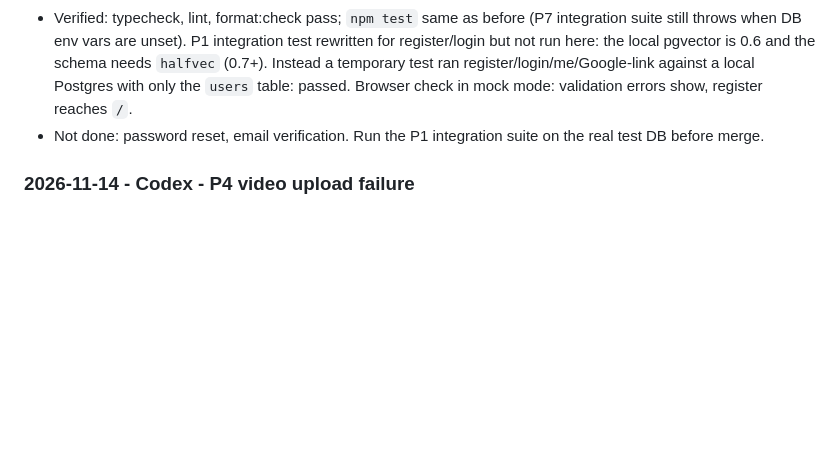
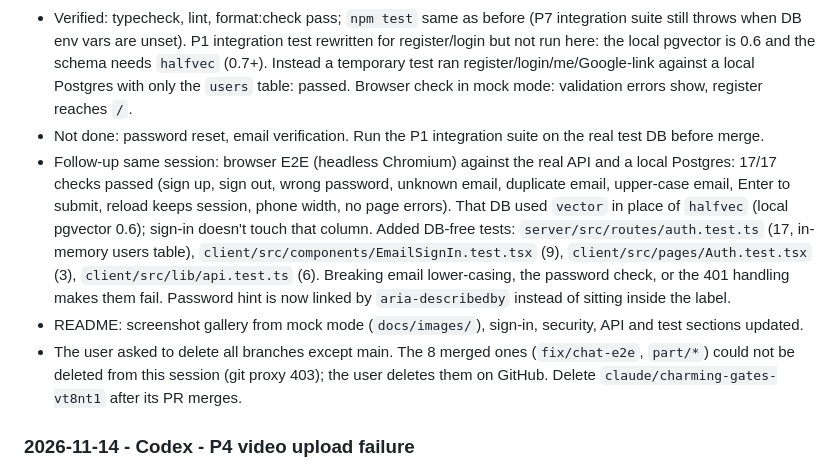
Before and after one commit to lagoonitself/recall, a Markdown page: HANDOFF.md, the part around the change. GitHub-like rendering; blank space fills up the shorter version.

```diff
--- a/HANDOFF.md
+++ b/HANDOFF.md
@@ -69,6 +69,9 @@ Newest at the top. One entry per working session. Keep each to a few lines: what
 - Touches P1 (server auth), P8 (auth page) and `shared/` in one branch (`claude/charming-gates-vt8nt1`) because the user asked for this one change only; split if reviewers want the shared contract in its own PR.
 - Verified: typecheck, lint, format:check pass; `npm test` same as before (P7 integration suite still throws when DB env vars are unset). P1 integration test rewritten for register/login but not run here: the local pgvector is 0.6 and the schema needs `halfvec` (0.7+). Instead a temporary test ran register/login/me/Google-link against a local Postgres with only the `users` table: passed. Browser check in mock mode: validation errors show, register reaches `/`.
 - Not done: password reset, email verification. Run the P1 integration suite on the real test DB before merge.
+- Follow-up same session: browser E2E (headless Chromium) against the real API and a local Postgres: 17/17 checks passed (sign up, sign out, wrong password, unknown email, duplicate email, upper-case email, Enter to submit, reload keeps session, phone width, no page errors). That DB used `vector` in place of `halfvec` (local pgvector 0.6); sign-in doesn't touch that column. Added DB-free tests: `server/src/routes/auth.test.ts` (17, in-memory users table), `client/src/components/EmailSignIn.test.tsx` (9), `client/src/pages/Auth.test.tsx` (3), `client/src/lib/api.test.ts` (6). Breaking email lower-casing, the password check, or the 401 handling makes them fail. Password hint is now linked by `aria-describedby` instead of sitting inside the label.
+- README: screenshot gallery from mock mode (`docs/images/`), sign-in, security, API and test sections updated.
+- The user asked to delete all branches except main. The 8 merged ones (`fix/chat-e2e`, `part/*`) could not be deleted from this session (git proxy 403); the user deletes them on GitHub. Delete `claude/charming-gates-vt8nt1` after its PR merges.
 
 ### 2026-11-14 - Codex - P4 video upload failure
 - Reproduced the production failure with the user's valid 640x360 H.264/AAC clip: aspect-ratio adjustment produced width 853, which libx264 rejects. Added `force_divisible_by=2` to the existing scale filter; the actual 18.576-second clip now converts successfully with audio retained.
```
Also changed, not shown: README.md (+20 -3 lines), docs/images/activity.png (added), docs/images/chat-dark.png (added), docs/images/chat-light.png (added), docs/images/library.png (added), 5 other files.
